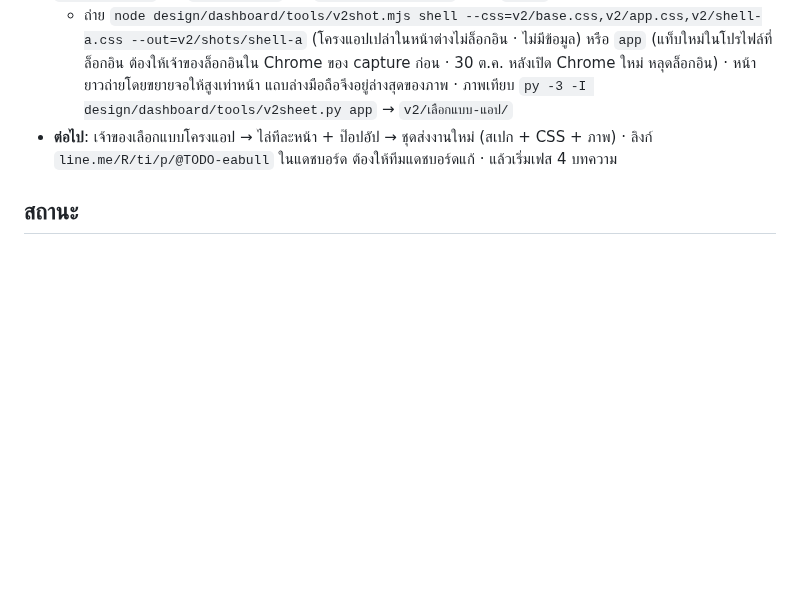
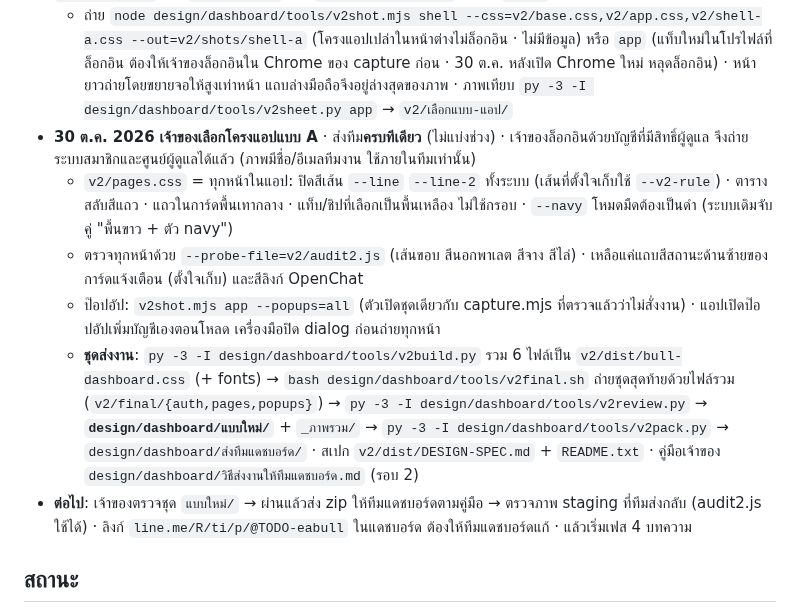
Before and after one commit to easpeciallab-max/eabull-theme, a Markdown page: CLAUDE.md, the part around the change. Rendered like a GitHub page; blank space fills up the shorter version.

Commit message:
CLAUDE.md: dashboard round 2 pages, popups and handoff pipeline
Co-Authored-By: Claude Opus 5.5 <noreply@anthropic.com>

```diff
--- a/CLAUDE.md
+++ b/CLAUDE.md
@@ -132,7 +132,12 @@
   - ชุดตรวจ: `py -3 -I design/dashboard/tools/v2review.py` → **`design/dashboard/แบบใหม่/1 หน้าเข้าสู่ระบบ/<จอ>/<โหมด>/00-1..00-7 *.jpg`** (42 ภาพ) + ภาพรวมต่อจอ `แบบใหม่/_ภาพรวม/` · ส่งให้เจ้าของแล้ว 30 ต.ค. 2026
 - **30 ต.ค. 2026 หน้าเข้าสู่ระบบแบบ A ผ่าน** ("ผ่าน ทำต่อ") · โครงแอป + ภาพรวม ทำ 3 แบบให้เลือก: `v2/app.css` (ส่วนร่วม: เมนู แถบบน บล็อกภาพรวม แถบล่างมือถือแบบหกเหลี่ยมเหมือนเว็บ) + `v2/shell-a|b|c.css` (A สรุปตัวเลขบนสุด เมนูข้างเต็มชิดขอบ · B คอลัมน์เดียวกลางจอ เมนูบนพื้นหน้า · C กราฟใหญ่นำ เมนูไอคอน) · หน้าภาพรวมจัดเป็น grid เดียวโดยให้ `#account-hub` และ `.w-home-top` เป็น `display: contents` · ระวัง `:is()` ที่มี id ข้างใน น้ำหนักเท่า id
   - ถ่าย `node design/dashboard/tools/v2shot.mjs shell --css=v2/base.css,v2/app.css,v2/shell-a.css --out=v2/shots/shell-a` (โครงแอปเปล่าในหน้าต่างไม่ล็อกอิน · ไม่มีข้อมูล) หรือ `app` (แท็บใหม่ในโปรไฟล์ที่ล็อกอิน ต้องให้เจ้าของล็อกอินใน Chrome ของ capture ก่อน · 30 ต.ค. หลังเปิด Chrome ใหม่ หลุดล็อกอิน) · หน้ายาวถ่ายโดยขยายจอให้สูงเท่าหน้า แถบล่างมือถือจึงอยู่ล่างสุดของภาพ · ภาพเทียบ `py -3 -I design/dashboard/tools/v2sheet.py app` → `v2/เลือกแบบ-แอป/`
-- **ต่อไป**: เจ้าของเลือกแบบโครงแอป → ไล่ทีละหน้า + ป๊อปอัป → ชุดส่งงานใหม่ (สเปก + CSS + ภาพ) · ลิงก์ `line.me/R/ti/p/@TODO-eabull` ในแดชบอร์ด ต้องให้ทีมแดชบอร์ดแก้ · แล้วเริ่มเฟส 4 บทความ
+- **30 ต.ค. 2026 เจ้าของเลือกโครงแอปแบบ A** · ส่งทีม**ครบทีเดียว** (ไม่แบ่งช่วง) · เจ้าของล็อกอินด้วยบัญชีที่มีสิทธิ์ผู้ดูแล จึงถ่ายระบบสมาชิกและศูนย์ผู้ดูแลได้แล้ว (ภาพมีชื่อ/อีเมลทีมงาน ใช้ภายในทีมเท่านั้น)
+  - `v2/pages.css` = ทุกหน้าในแอป: ปิดสีเส้น `--line` `--line-2` ทั้งระบบ (เส้นที่ตั้งใจเก็บใช้ `--v2-rule`) · ตารางสลับสีแถว · แถวในการ์ดพื้นเทากลาง · แท็บ/ชิปที่เลือกเป็นพื้นเหลือง ไม่ใช้กรอบ · `--navy` โหมดมืดต้องเป็นดำ (ระบบเดิมจับคู่ "พื้นขาว + ตัว navy")
+  - ตรวจทุกหน้าด้วย `--probe-file=v2/audit2.js` (เส้นขอบ สีนอกพาเลต สีจาง สีไล่) · เหลือแค่แถบสีสถานะด้านซ้ายของการ์ดแจ้งเตือน (ตั้งใจเก็บ) และสีลิงก์ OpenChat
+  - ป๊อปอัป: `v2shot.mjs app --popups=all` (ตัวเปิดชุดเดียวกับ capture.mjs ที่ตรวจแล้วว่าไม่สั่งงาน) · แอปเปิดป๊อปอัปเพิ่มบัญชีเองตอนโหลด เครื่องมือปิด dialog ก่อนถ่ายทุกหน้า
+  - **ชุดส่งงาน**: `py -3 -I design/dashboard/tools/v2build.py` รวม 6 ไฟล์เป็น `v2/dist/bull-dashboard.css` (+ fonts) → `bash design/dashboard/tools/v2final.sh` ถ่ายชุดสุดท้ายด้วยไฟล์รวม (`v2/final/{auth,pages,popups}`) → `py -3 -I design/dashboard/tools/v2review.py` → **`design/dashboard/แบบใหม่/`** + `_ภาพรวม/` → `py -3 -I design/dashboard/tools/v2pack.py` → `design/dashboard/ส่งทีมแดชบอร์ด/` · สเปก `v2/dist/DESIGN-SPEC.md` + `README.txt` · คู่มือเจ้าของ `design/dashboard/วิธีส่งงานให้ทีมแดชบอร์ด.md` (รอบ 2)
+- **ต่อไป**: เจ้าของตรวจชุด `แบบใหม่/` → ผ่านแล้วส่ง zip ให้ทีมแดชบอร์ดตามคู่มือ → ตรวจภาพ staging ที่ทีมส่งกลับ (audit2.js ใช้ได้) · ลิงก์ `line.me/R/ti/p/@TODO-eabull` ในแดชบอร์ด ต้องให้ทีมแดชบอร์ดแก้ · แล้วเริ่มเฟส 4 บทความ
 
 ## สถานะ
 - 29 ต.ค. 2026: เริ่มโปรเจกต์ · repo ยังไม่ได้เป็น git · เว็บ eabull.com ยังเป็นเว็บตั้งต้น (ธีม easpecial, ชื่อเว็บ "EA Special", ปุ่ม LINE ลิงก์ไป @fenixpro ของแบรนด์อื่น) ยังไม่ได้แตะ
```
